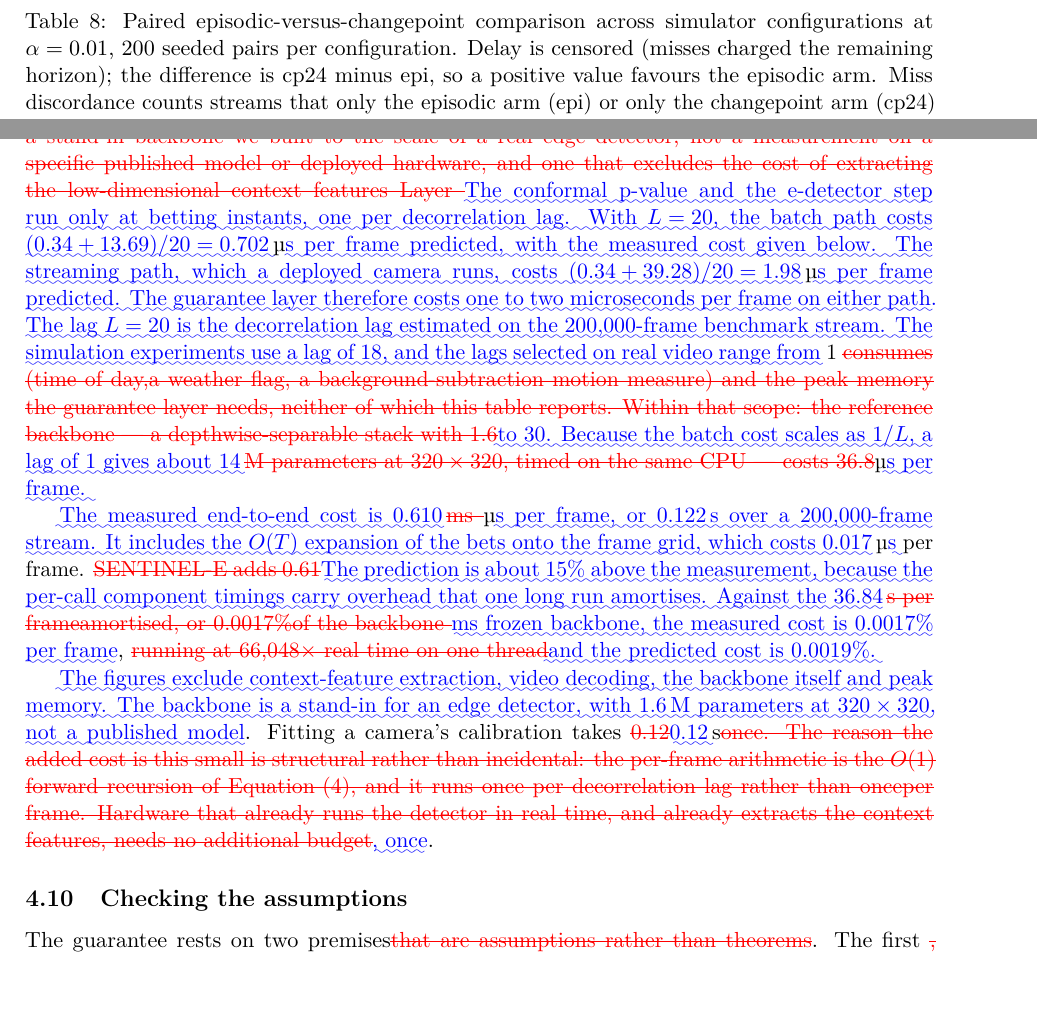
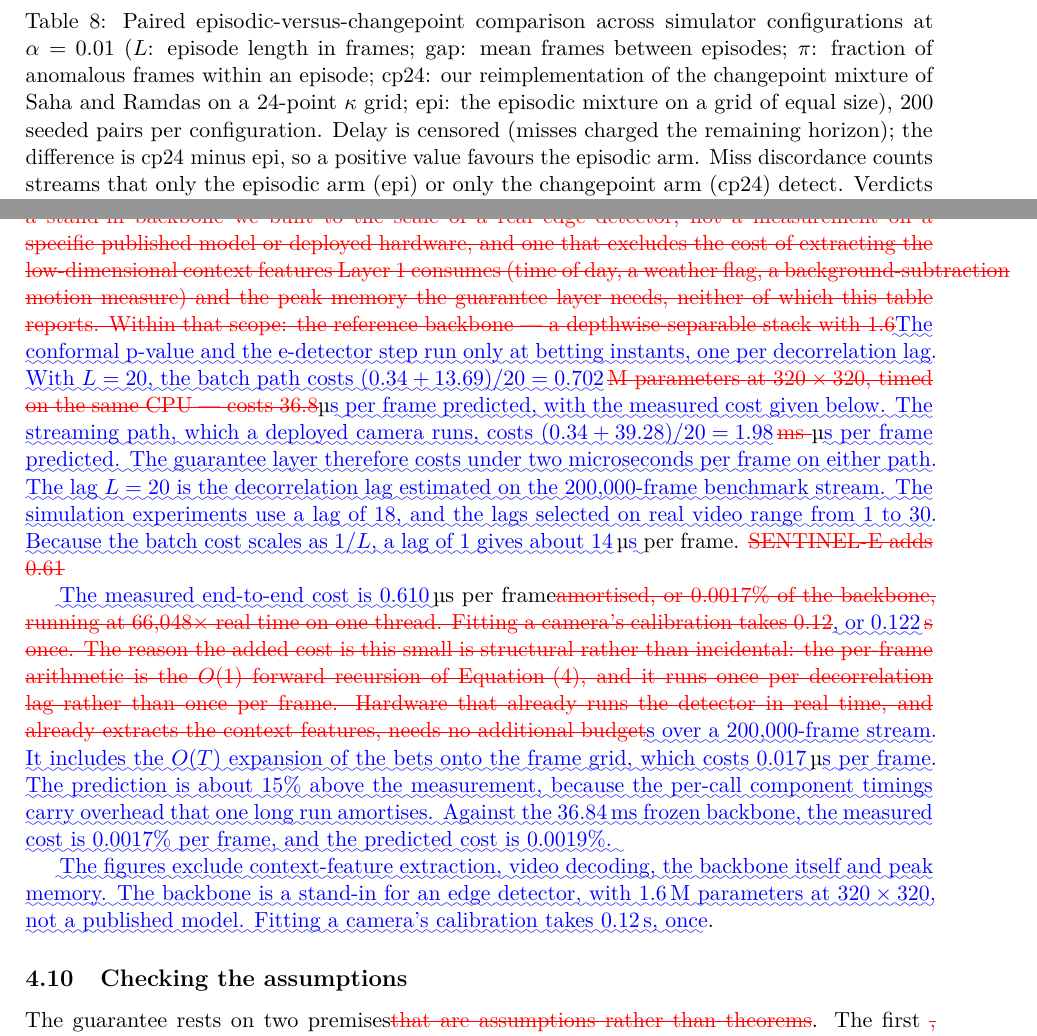
Before and after one commit to vinhqdang/SENTINEL-E, a LaTeX paper (paper/sentinel_e_diff.tex, which reads results/tables/tab_corner_sweep.tex): two parts of pages 29 and 36 of 55, joined at a grey line, cut so that both start at the same text, the shorter picture padded with empty space. Compiled offline with pdfLaTeX.

Commit message:
Define corner-sweep notation; state the per-frame cost as under two microseconds; rebuild PDFs and marked-up diff; add response letter

```diff
--- a/paper/sentinel_e_diff.tex
+++ b/paper/sentinel_e_diff.tex
@@ -1062,7 +1062,7 @@ reports, as a negative result, that the one
 \cref{eq:forward,alg:episodic}}\hskip0pt%DIFAUXCMD
 ).
       Direct evaluation over active starts costs $O(t)$. The guarantee layer adds
-      one to two microseconds per frame (\mbox{%DIFAUXCMD
+      under two microseconds per frame (\mbox{%DIFAUXCMD
 \cref{sec:compute}}\hskip0pt%DIFAUXCMD
 ).
 }
@@ -3379,47 +3379,46 @@ dependence comes from }\DIFaddend shared weather, shared lighting and correlated
 \Cref{tab:compute} }\hskip0pt%DIFAUXCMD
 measures what an added-cost claim can be measured to mean:
 a same-CPU ratio against a stand-in backbone we built to the scale of a real
-edge detector,
-not a measurement on a specific published model or deployed hardware, and one that excludes the
-cost of extracting the low-dimensional
-context features Layer }\DIFdelend \DIFaddbegin \DIFadd{The conformal p-value and the e-detector step run only at betting instants,
+edge detector, not a measurement on a specific published model or deployed
+hardware,
+and one that excludes the cost of extracting the low-dimensional
+context features Layer 1 consumes (time of day, a weather flag, a
+background-subtraction motion measure) and the peak memory the guarantee layer needs, neither of which this table reports. Within that scope: the
+reference
+backbone --- a depthwise-separable stack with \CostBackboneParams}\DIFdelend \DIFaddbegin \DIFadd{The conformal p-value and the e-detector step run only at betting instants,
 one per decorrelation lag. With $L=\CostLag{}$, the batch path costs
-$(0.34+13.69)/20 = 0.702$\,}\textmu \DIFadd{s per frame predicted, with the measured cost
+$(0.34+13.69)/20 = 0.702$}\DIFaddend \,\DIFdelbegin \DIFdel{M
+parameters at $320\times320$, timed on the same CPU --- costs
+\CostBackboneMs}\DIFdelend \DIFaddbegin \textmu \DIFadd{s per frame predicted, with the measured cost
 given below. The streaming path, which a deployed camera runs, costs
-$(0.34+39.28)/20 = 1.98$\,}\textmu \DIFadd{s per frame predicted. The guarantee layer therefore
-costs one to two microseconds per frame on either path. The lag $L=20$ is the
+$(0.34+39.28)/20 = 1.98$}\DIFaddend \,\DIFdelbegin \DIFdel{ms }\DIFdelend \DIFaddbegin \textmu \DIFadd{s per frame predicted. The guarantee layer therefore
+costs under two microseconds per frame on either path. The lag $L=20$ is the
 decorrelation lag estimated on the 200}{\DIFadd{,}}\DIFadd{000-frame benchmark stream. The simulation
-experiments use a lag of 18, and the lags selected on real video range from }\DIFaddend 1 \DIFdelbegin \DIFdel{consumes (time of day,a weather flag, a
-background-subtraction motion measure) and the peak memory the guarantee layer
-needs, neither of which this table reports.
-Within that scope: the reference
-backbone --- a depthwise-separable stack with \CostBackboneParams}\DIFdelend \DIFaddbegin \DIFadd{to
-30. Because the batch cost scales as $1/L$, a lag of 1 gives about 14}\DIFaddend \,\DIFdelbegin \DIFdel{M
-parameters at $320\times320$, timed on the same CPU --- costs \CostBackboneMs}\DIFdelend \DIFaddbegin \textmu \DIFadd{s per
+experiments use a lag of 18, and the lags selected on real video range from 1 to
+30. Because the batch cost scales as $1/L$, a lag of 1 gives about 14\,}\textmu \DIFadd{s }\DIFaddend per
 frame.
-}
-
-\DIFadd{The measured end-to-end cost is $0.610$}\DIFaddend \,\DIFdelbegin \DIFdel{ms }\DIFdelend \DIFaddbegin \textmu \DIFadd{s per frame, or 0.122\,s over a
-200,000-frame stream. It includes the $O(T)$ expansion of the bets onto the
-frame grid, which costs 0.017\,}\textmu \DIFadd{s }\DIFaddend per frame. \DIFdelbegin \DIFdel{SENTINEL-E adds \CostSentinelUs}\DIFdelend \DIFaddbegin \DIFadd{The prediction is about 15\%
-above the measurement, because the per-call component timings carry overhead
-that one long run amortises. Against the 36.84}\DIFaddend \,\DIFdelbegin %DIFDELCMD < \textmu %%%
-\DIFdel{s per frameamortised, or \CostSentinelPct\%of the backbone
-}\DIFdelend \DIFaddbegin \DIFadd{ms frozen backbone, the measured
-cost is 0.0017\% per frame}\DIFaddend , \DIFdelbegin \DIFdel{running at \CostRealtimeFactor$\times$ real time on one thread}\DIFdelend \DIFaddbegin \DIFadd{and the predicted cost is 0.0019\%.
-}
-
-\DIFadd{The figures exclude context-feature extraction, video decoding, the backbone
-itself and peak memory. The backbone is a stand-in for an edge detector, with
-\CostBackboneParams{}\,M parameters at $320\times320$, not a published model}\DIFaddend .
-Fitting a camera's calibration takes \DIFdelbegin \DIFdel{\CostFitSec}\DIFdelend \DIFaddbegin \DIFadd{\CostFitSec{}}\DIFaddend \,s\DIFdelbegin \DIFdel{once. The reason the added cost is this small
+\DIFdelbegin \DIFdel{SENTINEL-E adds \CostSentinelUs}\DIFdelend \DIFaddbegin
+
+\DIFadd{The measured end-to-end cost is $0.610$}\DIFaddend \,\textmu s per frame\DIFdelbegin \DIFdel{amortised, or \CostSentinelPct\% of the backbone, running at
+\CostRealtimeFactor$\times$ real time on one thread. Fitting a camera's
+calibration takes \CostFitSec}\DIFdelend \DIFaddbegin \DIFadd{, or 0.122}\DIFaddend \,\DIFdelbegin \DIFdel{s once. The reason the added cost is this small
 is structural rather than incidental: the per-frame arithmetic is the $O(1)$
 forward recursion of \mbox{%DIFAUXCMD
 \cref{eq:forward}}\hskip0pt%DIFAUXCMD
 , and it runs once per decorrelation lag
-rather than onceper frame. Hardware that already runs the detector in real time,
-and already extracts the context features, needs no additional
-budget}\DIFdelend \DIFaddbegin \DIFadd{, once}\DIFaddend .
+rather than once per frame. Hardware that already runs the detector in real time, and already extracts the context features, needs no additional
+budget}\DIFdelend \DIFaddbegin \DIFadd{s over a
+200,000-frame stream. It includes the $O(T)$ expansion of the bets onto the
+frame grid, which costs 0.017\,}\textmu \DIFadd{s per frame. The prediction is about 15\%
+above the measurement, because the per-call component timings carry overhead
+that one long run amortises. Against the 36.84\,ms frozen backbone, the measured
+cost is 0.0017\% per frame, and the predicted cost is 0.0019\%.
+}
+
+\DIFadd{The figures exclude context-feature extraction, video decoding, the backbone
+itself and peak memory. The backbone is a stand-in for an edge detector, with
+\CostBackboneParams{}\,M parameters at $320\times320$, not a published model.
+Fitting a camera's calibration takes \CostFitSec{}\,s, once}\DIFaddend .
 
 \subsection{Checking the assumptions}
 \label{sec:diagnostics}
--- a/results/tables/tab_corner_sweep.tex
+++ b/results/tables/tab_corner_sweep.tex
@@ -1,6 +1,6 @@
 \begin{table}[t]
 \centering
-\caption{Paired episodic-versus-changepoint comparison across simulator configurations at $\alpha=0.01$, 200 seeded pairs per configuration. Delay is censored (misses charged the remaining horizon); the difference is cp24 minus epi, so a positive value favours the episodic arm. Miss discordance counts streams that only the episodic arm (epi) or only the changepoint arm (cp24) detect. Verdicts treat a difference smaller than 1\,s in absolute value as equivalent, whatever its CI.}
+\caption{Paired episodic-versus-changepoint comparison across simulator configurations at $\alpha=0.01$ ($L$: episode length in frames; gap: mean frames between episodes; $\pi$: fraction of anomalous frames within an episode; cp24: our reimplementation of the changepoint mixture of Saha and Ramdas on a 24-point $\kappa$ grid; epi: the episodic mixture on a grid of equal size), 200 seeded pairs per configuration. Delay is censored (misses charged the remaining horizon); the difference is cp24 minus epi, so a positive value favours the episodic arm. Miss discordance counts streams that only the episodic arm (epi) or only the changepoint arm (cp24) detect. Verdicts treat a difference smaller than 1\,s in absolute value as equivalent, whatever its CI.}
 \label{tab:corner_sweep}
 \resizebox{\ifdim\width>\linewidth\linewidth\else\width\fi}{!}{%
 \begin{tabular}{lrrrrrrrrrrl}
```
Also changed, not shown: paper/sec1_intro.tex (+1 -1 lines), paper/sec4_results.tex (+1 -1 lines), paper/sentinel_e.tex (+1 -1 lines), paper/titlepage.tex (+1 -1 lines), paper/esm.pdf, paper/sentinel_e.pdf, paper/sentinel_e_diff.pdf, paper/titlepage.pdf, paper/sentinel_e_diff.tex (10 more changed lines), 2 other files.
